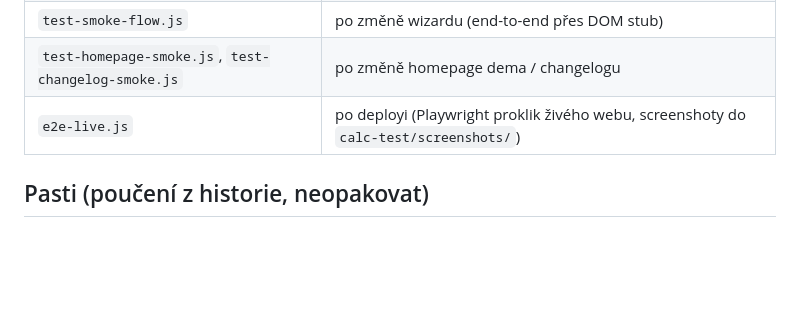
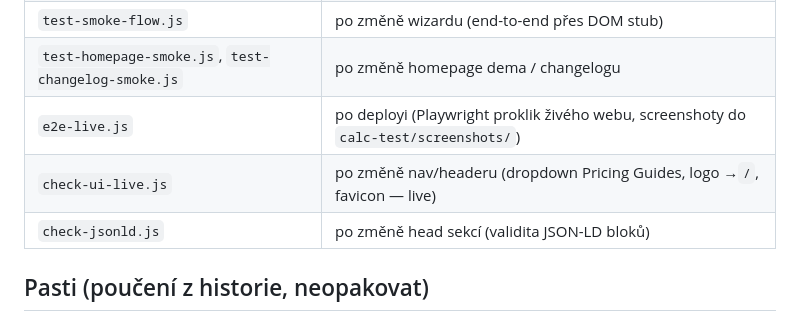
Before and after one commit to matt03X/automationcost.io, a Markdown page: CLAUDE.md, the part around the change. Rendered like a GitHub page; blank space fills up the shorter version.

Commit message:
CLAUDE.md: check-ui-live a check-jsonld do tabulky testu
Co-Authored-By: Claude Fable 5 <noreply@anthropic.com>

```diff
--- a/CLAUDE.md
+++ b/CLAUDE.md
@@ -31,6 +31,8 @@ Každá úroveň má vlastní `build.py` + `data/site.json`.
 | `test-smoke-flow.js` | po změně wizardu (end-to-end přes DOM stub) |
 | `test-homepage-smoke.js`, `test-changelog-smoke.js` | po změně homepage dema / changelogu |
 | `e2e-live.js` | po deployi (Playwright proklik živého webu, screenshoty do `calc-test/screenshots/`) |
+| `check-ui-live.js` | po změně nav/headeru (dropdown Pricing Guides, logo →`/`, favicon — live) |
+| `check-jsonld.js` | po změně head sekcí (validita JSON-LD bloků) |
 
 ## Pasti (poučení z historie, neopakovat)
 
```
